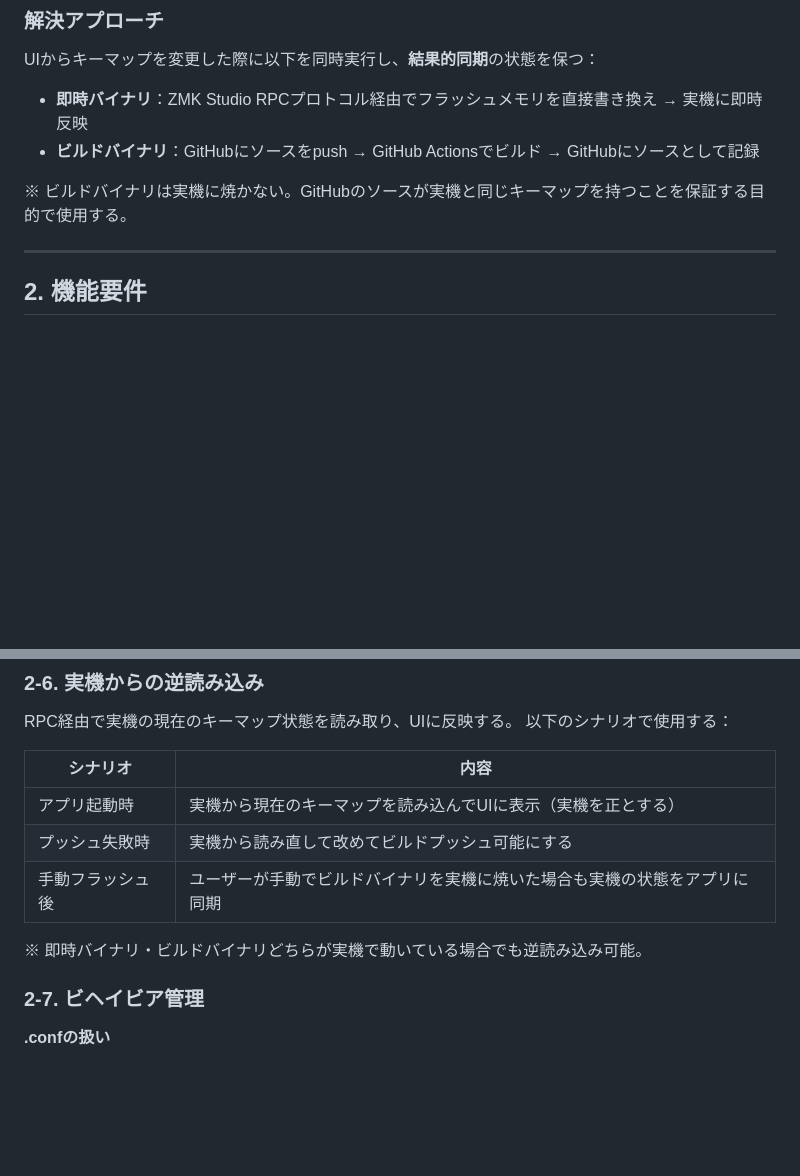
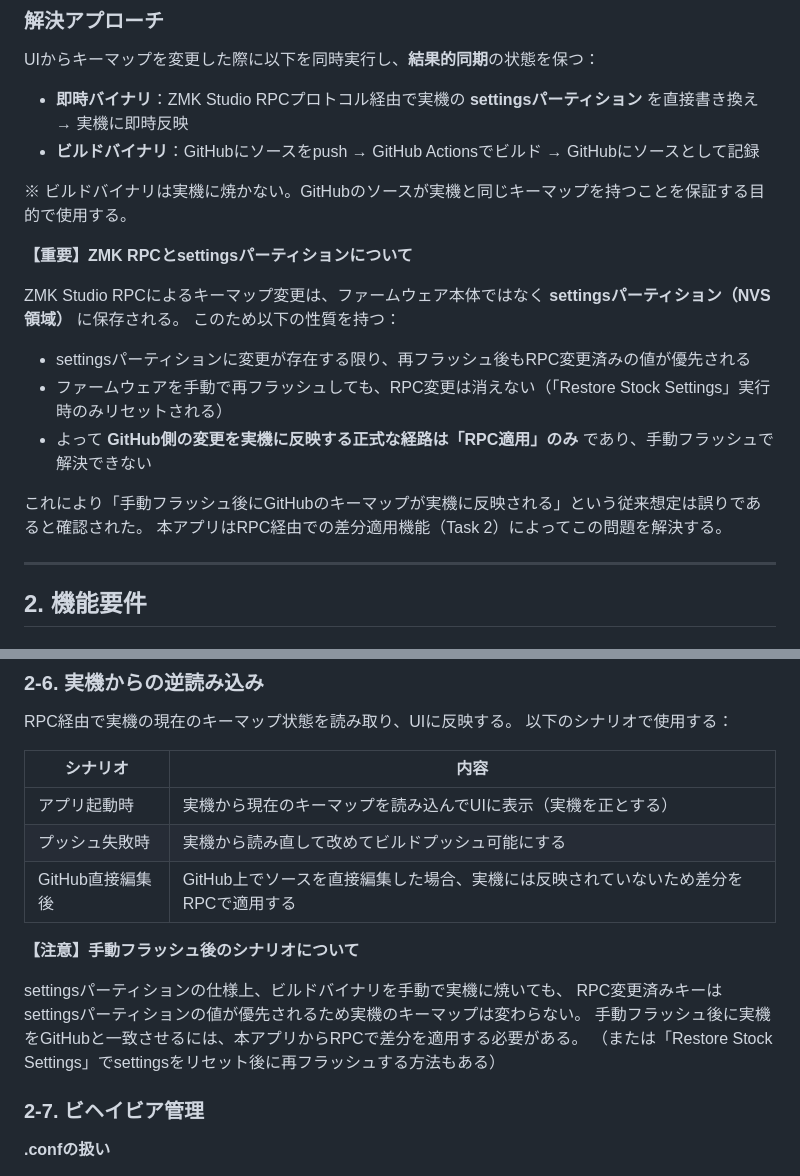
Before and after one commit to Badgio0906/zmk-keymap-sync, a Markdown page: docs/requirements.md, 2 parts joined by grey strips. Drawn GitHub-style; blank space fills up the shorter version.

Commit message:
docs(Task 0): requirements.md にRPC/settingsパーティションの仕様を反映
- ZMK RPCはsettingsパーティションに保存され手動フラッシュ後も優先される旨を追記
- GitHub to 実機の反映経路はRPC適用のみである点を明記
- 手動フラッシュ後シナリオの記述を修正

Co-Authored-By: Claude Sonnet 4.6 <noreply@anthropic.com>

```diff
--- a/docs/requirements.md
+++ b/docs/requirements.md
@@ -33,10 +33,22 @@ GitHubのソースをいじってファームウェア全体に変更を加え
 
 UIからキーマップを変更した際に以下を同時実行し、**結果的同期**の状態を保つ：
 
-- **即時バイナリ**：ZMK Studio RPCプロトコル経由でフラッシュメモリを直接書き換え → 実機に即時反映
+- **即時バイナリ**：ZMK Studio RPCプロトコル経由で実機の **settingsパーティション** を直接書き換え → 実機に即時反映
 - **ビルドバイナリ**：GitHubにソースをpush → GitHub Actionsでビルド → GitHubにソースとして記録
 
 ※ ビルドバイナリは実機に焼かない。GitHubのソースが実機と同じキーマップを持つことを保証する目的で使用する。
+
+**【重要】ZMK RPCとsettingsパーティションについて**
+
+ZMK Studio RPCによるキーマップ変更は、ファームウェア本体ではなく **settingsパーティション（NVS領域）** に保存される。
+このため以下の性質を持つ：
+
+- settingsパーティションに変更が存在する限り、再フラッシュ後もRPC変更済みの値が優先される
+- ファームウェアを手動で再フラッシュしても、RPC変更は消えない（「Restore Stock Settings」実行時のみリセットされる）
+- よって **GitHub側の変更を実機に反映する正式な経路は「RPC適用」のみ** であり、手動フラッシュで解決できない
+
+これにより「手動フラッシュ後にGitHubのキーマップが実機に反映される」という従来想定は誤りであると確認された。
+本アプリはRPC経由での差分適用機能（Task 2）によってこの問題を解決する。
 
 ---
 
@@ -84,9 +96,14 @@ RPC経由で実機の現在のキーマップ状態を読み取り、UIに反映
 |---|---|
 | アプリ起動時 | 実機から現在のキーマップを読み込んでUIに表示（実機を正とする） |
 | プッシュ失敗時 | 実機から読み直して改めてビルドプッシュ可能にする |
-| 手動フラッシュ後 | ユーザーが手動でビルドバイナリを実機に焼いた場合も実機の状態をアプリに同期 |
+| GitHub直接編集後 | GitHub上でソースを直接編集した場合、実機には反映されていないため差分をRPCで適用する |
 
-※ 即時バイナリ・ビルドバイナリどちらが実機で動いている場合でも逆読み込み可能。
+**【注意】手動フラッシュ後のシナリオについて**
+
+settingsパーティションの仕様上、ビルドバイナリを手動で実機に焼いても、
+RPC変更済みキーはsettingsパーティションの値が優先されるため実機のキーマップは変わらない。
+手動フラッシュ後に実機をGitHubと一致させるには、本アプリからRPCで差分を適用する必要がある。
+（または「Restore Stock Settings」でsettingsをリセット後に再フラッシュする方法もある）
 
 ### 2-7. ビヘイビア管理
 
```
